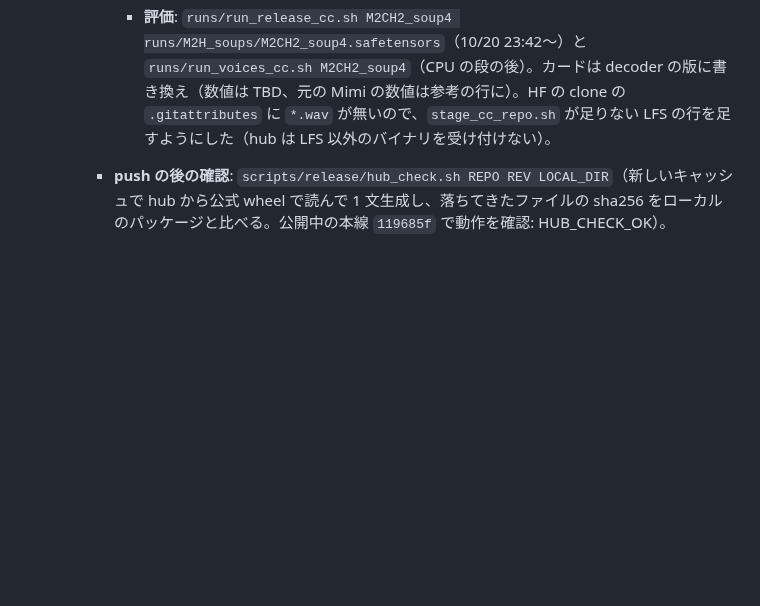
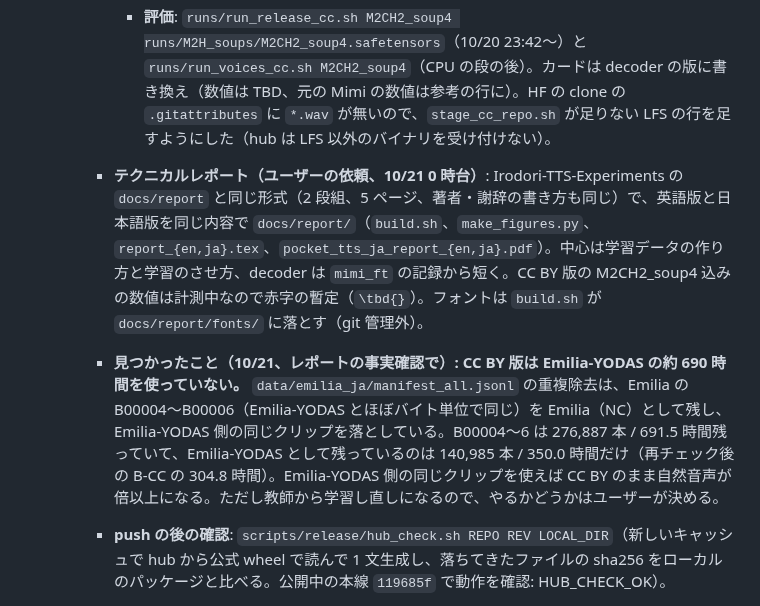
Before and after one commit to takuma104/pocket-tts-ja, a Markdown page: docs/plans/ja_finetune_plan.md, the part around the change. Rendered like a GitHub page; blank space fills up the shorter version.

Commit message:
Plan: technical report; the CC BY line left about 690 h of Emilia-YODAS unused (dedup kept the NC Emilia copies of B00004-6)
Co-Authored-By: Claude Opus 5.5 <noreply@anthropic.com>
Claude-Session: https://claude.ai/code/session_01JeacE8imr3xdQywkMQp4qn

```diff
--- a/docs/plans/ja_finetune_plan.md
+++ b/docs/plans/ja_finetune_plan.md
@@ -257,6 +257,8 @@ ChatGPT案をそのまま骨格にする。
       - **出自の確認**（galleria2 のログと `mimi_ft` の `docs/plans/mimi_ft_cc_plan.md`）: 元の Mimi（`--init` なし）→ M2C_base2_gs 60k → M2C_base2 +10k（どちらも s3_cc 78,342 クリップ / 115.8h と YODAS3 89,619 クリップ / 163.7h、識別器も一から）→ M2CH2_m2 / m3 / m3s1 / m4（各 10k、`INIT` / `INIT_DISC` は M2C_base2、データは YODAS3 の UTMOSv2 上位の組み合わせ 7.1〜14.2h だけ）→ 4 本の平均。JVS は検証にだけ使っている。s3_cc（110,885 行）の参照の声は `audit_cc_mix.py` で全行 Emilia-YODAS（マニフェストに無い 6 つは前に元の tar で確かめたもの）。Hi-Fi-CAPTAIN・JVNV・あみたろ・Emilia HQ・s3_full は入っていない。
       - **合成音声の動画 2 本**: decoder の側では、試聴で合成音声と分かった YODAS3 の動画 2 本（`d569e8b3…`、`4c5e7150…`。音声合成ソフトの規約が付くことがあるので除く、ユーザー 10/20）を除いている。**TTS 本体の mix（v1〜v9）にはこの 2 本のクリップが 169 行（0.69h、v8 の 1,333.5h の 0.05%）入っている**（valid には無い）。YODAS3 のメタデータに合成ソフトの名前は無い。本体は学習し直さないと除けない。**ユーザーの判断（10/21 0 時頃）: そのまま公開し、カードには書かない**（decoder の側で除いたことだけ書く）。
       - **評価**: `runs/run_release_cc.sh M2CH2_soup4 runs/M2H_soups/M2CH2_soup4.safetensors`（10/20 23:42〜）と `runs/run_voices_cc.sh M2CH2_soup4`（CPU の段の後）。カードは decoder の版に書き換え（数値は TBD、元の Mimi の数値は参考の行に）。HF の clone の `.gitattributes` に `*.wav` が無いので、`stage_cc_repo.sh` が足りない LFS の行を足すようにした（hub は LFS 以外のバイナリを受け付けない）。
+    - **テクニカルレポート（ユーザーの依頼、10/21 0 時台）**: Irodori-TTS-Experiments の `docs/report` と同じ形式（2 段組、5 ページ、著者・謝辞の書き方も同じ）で、英語版と日本語版を同じ内容で `docs/report/`（`build.sh`、`make_figures.py`、`report_{en,ja}.tex`、`pocket_tts_ja_report_{en,ja}.pdf`）。中心は学習データの作り方と学習のさせ方、decoder は `mimi_ft` の記録から短く。CC BY 版の M2CH2_soup4 込みの数値は計測中なので赤字の暫定（`\tbd{}`）。フォントは `build.sh` が `docs/report/fonts/` に落とす（git 管理外）。
+    - **見つかったこと（10/21、レポートの事実確認で）: CC BY 版は Emilia-YODAS の約 690 時間を使っていない。** `data/emilia_ja/manifest_all.jsonl` の重複除去は、Emilia の B00004〜B00006（Emilia-YODAS とほぼバイト単位で同じ）を Emilia（NC）として残し、Emilia-YODAS 側の同じクリップを落としている。B00004〜6 は 276,887 本 / 691.5 時間残っていて、Emilia-YODAS として残っているのは 140,985 本 / 350.0 時間だけ（再チェック後の B-CC の 304.8 時間）。Emilia-YODAS 側の同じクリップを使えば CC BY のまま自然音声が倍以上になる。ただし教師から学習し直しになるので、やるかどうかはユーザーが決める。
     - **push の後の確認**: `scripts/release/hub_check.sh REPO REV LOCAL_DIR`（新しいキャッシュで hub から公式 wheel で読んで 1 文生成し、落ちてきたファイルの sha256 をローカルのパッケージと比べる。公開中の本線 `119685f` で動作を確認: HUB_CHECK_OK）。
     - **配布物の組み立て**: `scripts/release/stage_cc_repo.sh OUT NAME [DECODER] [REVISION]`（`REPO` の既定は `takuma104/pocket-tts-ja-cc`）。2 本を `--repo` 付きでパッケージし直し、voices/ と README（カードの下書きからコメントを除いたもの）、`.gitattributes`（LFS）を置く。確認: ウェイトと tokenizer の sha256 が評価したパッケージと同じ、yaml の違いはパスだけ、voices/ 以外に音声や jvs の名前のファイルが無い、README に TBD が無い。手順は 1. REVISION なしで組み立ててウェイト・tokenizer・voices を commit / push（W）、2. REVISION=W で yaml と README を commit / push（C）、3. `hub_check.sh REPO C OUT`。`exp/release_cc/stage_test` で試した（sha256 は 3 つとも評価したものと同じ、残りは教師の行の TBD だけ）。
     - **メモ**: 10/20 0:06 にマシンが再起動していて、セッションの scratchpad（/tmp）が空になっていた（以前の確認用スクリプトとカードの下書きは消えた）。必要なものはリポジトリに置き直した（ユーザーの依頼「/tmp に必要なファイルがあればリポジトリ内に移動」）。上流の main は 3.3.0 の後に 9 コミット進んでいる（コミュニティモデルの一覧に本線が載った #368、既定の英語モデルと既定の声の更新）。推論のコードは変わっていない（`tts_model.py` は docstring だけ）。PyPI は 3.3.0 のまま。
```
